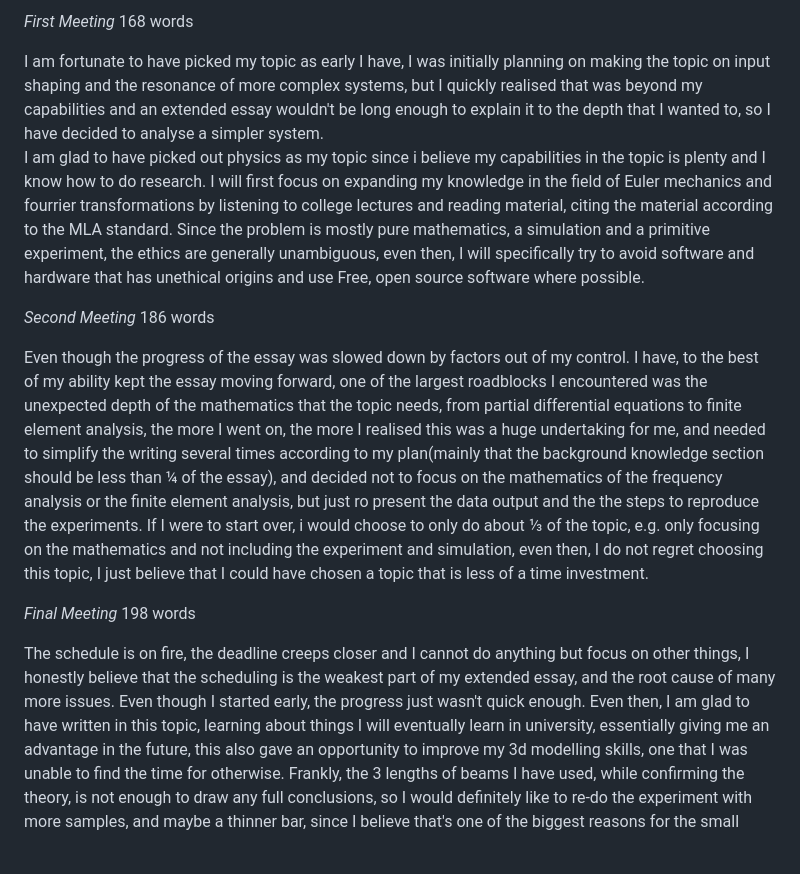
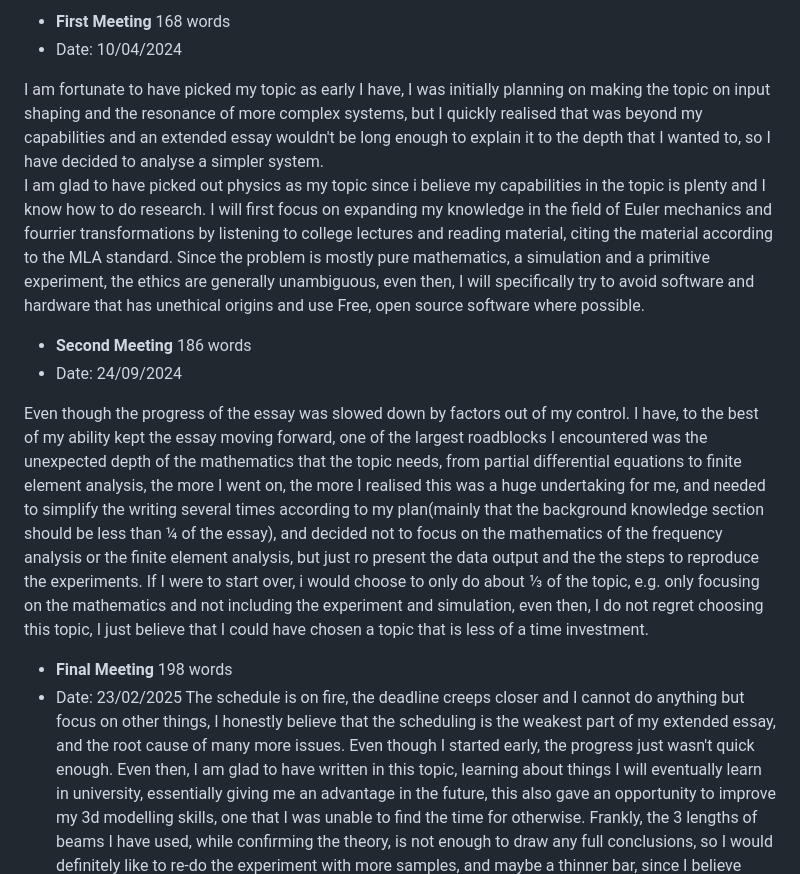
Before and after one commit to ItsJupiter21/Physics-EE, a Markdown page: RPPF.md, the part around the change. Drawn GitHub-style; blank space fills up the shorter version.

Commit message:
add dates to RPPF.md

```diff
--- a/RPPF.md
+++ b/RPPF.md
@@ -1,17 +1,18 @@
-
-*First Meeting* 168 words
+- **First Meeting** 168 words
+- Date: 10/04/2024
 
 I am fortunate to have picked my topic as early I have, I was initially planning on making the topic on input shaping and the resonance of more complex systems, but I quickly realised that was beyond my capabilities and an extended essay wouldn't be long enough to explain it to the depth that I wanted to, so I have decided to analyse a simpler system.
 I am glad to have picked out physics as my topic since i believe my capabilities in the topic is plenty and I know how to do research. I will first focus on expanding my knowledge in the field of Euler mechanics and fourrier transformations by listening to college lectures and reading material, citing the material according to the MLA standard.
 Since the problem is mostly pure mathematics, a simulation and a primitive experiment, the ethics are generally unambiguous, even then, I will specifically try to avoid software and hardware that has unethical origins and use Free, open source software where possible.
 
 
-*Second Meeting* 186 words
+- **Second Meeting** 186 words
+- Date: 24/09/2024
 
 Even though the progress of the essay was slowed down by factors out of my control. I have, to the best of my ability kept the essay moving forward, one of the largest roadblocks I encountered was the unexpected depth of the mathematics that the topic needs, from partial differential equations to finite element analysis, the more I went on, the more I realised this was a huge undertaking for me, and needed to simplify the writing several times according to my plan(mainly that the background knowledge section should be less than ¼ of the essay), and decided not to focus on the mathematics of the frequency analysis or the finite element analysis, but just ro present the data output and the the steps to reproduce the experiments. If I were to start over, i would choose to only do about ⅓ of the topic, e.g. only focusing on the mathematics and not including the experiment and simulation, even then, I do not regret choosing this topic, I just believe that I could have chosen a topic that is less of a time investment.
 
 
-*Final Meeting* 198 words
-
+- **Final Meeting** 198 words
+- Date: 23/02/2025
 The schedule is on fire, the deadline creeps closer and I cannot do anything but focus on other things, I honestly believe that the scheduling is the weakest part of my extended essay, and the root cause of many more issues. Even though I started early, the progress just wasn't quick enough. Even then, I am glad to have written in this topic, learning about things I will eventually learn in university, essentially giving me an advantage in the future, this also gave an opportunity to improve my 3d modelling skills, one that I was unable to find the time for otherwise. Frankly, the 3 lengths of beams I have used, while confirming the theory, is not enough to draw any full conclusions, so I would definitely like to re-do the experiment with more samples, and maybe a thinner bar, since I believe that's one of the biggest reasons for the small discrepancy from the theory.
 While writing, I found that working at night was the most effective for me, especially at the weekends to not mess up my sleeping schedule, the lack of distractions and the fact that I don't have any distractions improves my efficiency greatly.
```
